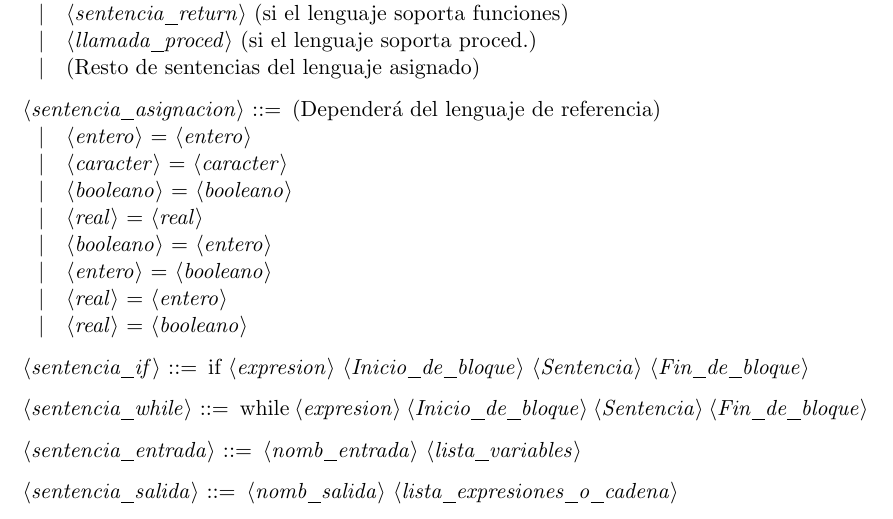
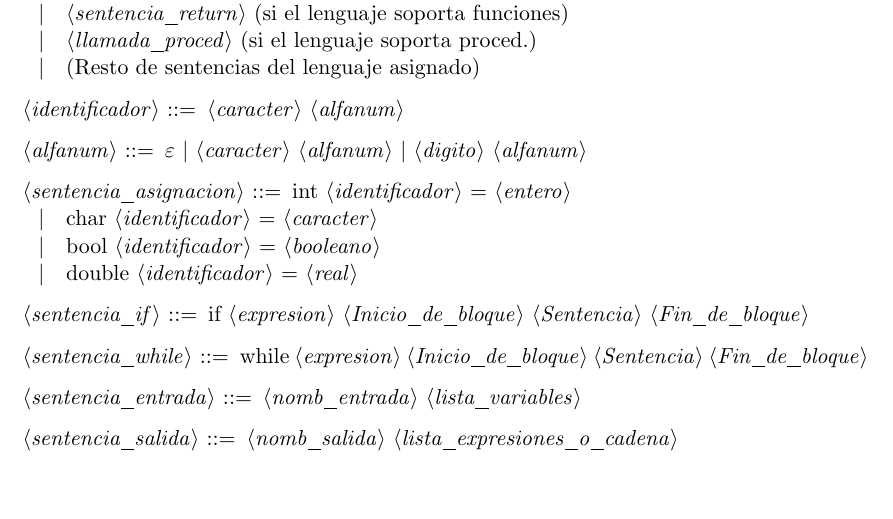
Before and after one commit to nacheteam/Procesadores-de-Lenguajes, a LaTeX document (gramatica.tex): part of page 2 of 2, cut so that both start at the same text, the shorter picture padded with empty space. Compiled offline with pdfLaTeX.

Commit message:
Arregla sentencia asignación

```diff
--- a/gramatica.tex
+++ b/gramatica.tex
@@ -74,15 +74,14 @@
 \alt <llamada_proced> (si el lenguaje soporta proced.)
 \alt (Resto de sentencias del lenguaje asignado)
 
-<sentencia_asignacion> ::= (Dependerá del lenguaje de referencia)
-\alt <entero> = <entero>
-\alt <caracter> = <caracter>
-\alt <booleano> = <booleano>
-\alt <real> = <real>
-\alt <booleano> = <entero>
-\alt <entero> = <booleano>
-\alt <real> = <entero>
-\alt <real> = <booleano>
+<identificador> ::= <caracter> <alfanum>
+
+<alfanum> ::= $\varepsilon$ | <caracter> <alfanum> | <digito> <alfanum>
+
+<sentencia_asignacion> ::=  int <identificador> = <entero>
+\alt char <identificador> = <caracter>
+\alt bool <identificador> = <booleano>
+\alt double <identificador> = <real>
 
 <sentencia_if> ::= if <expresion> <Inicio_de_bloque>
  <Sentencia>
```
